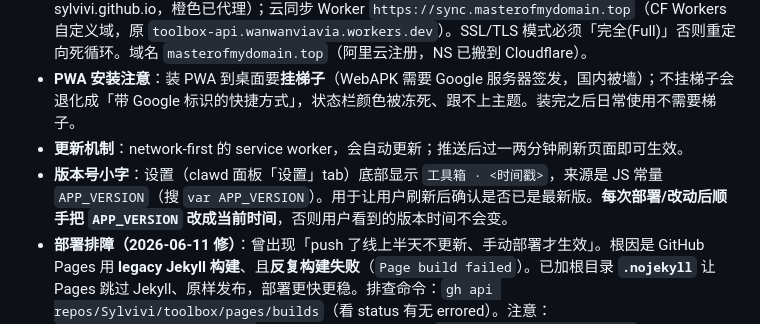
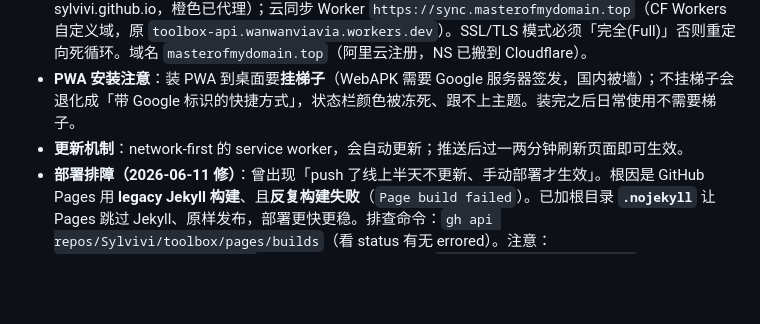
Before and after one commit to Sylvivi/toolbox, a Markdown page: CLAUDE.md, the part around the change. GitHub-like rendering; blank space fills up the shorter version.

Commit message:
docs: 删除过时的版本号小字笔记（功能已移除）

```diff
--- a/CLAUDE.md
+++ b/CLAUDE.md
@@ -6,7 +6,6 @@
 - **自定义域名（已绑定，免梯子）**：工具站 `https://tool.masterofmydomain.top`（CF DNS CNAME → sylvivi.github.io，橙色已代理）；云同步 Worker `https://sync.masterofmydomain.top`（CF Workers 自定义域，原 `toolbox-api.wanwanviavia.workers.dev`）。SSL/TLS 模式必须「完全(Full)」否则重定向死循环。域名 `masterofmydomain.top`（阿里云注册，NS 已搬到 Cloudflare）。
 - **PWA 安装注意**：装 PWA 到桌面要**挂梯子**（WebAPK 需要 Google 服务器签发，国内被墙）；不挂梯子会退化成「带 Google 标识的快捷方式」，状态栏颜色被冻死、跟不上主题。装完之后日常使用不需要梯子。
 - **更新机制**：network-first 的 service worker，会自动更新；推送后过一两分钟刷新页面即可生效。
-- **版本号小字**：设置（clawd 面板「设置」tab）底部显示 `工具箱 · <时间戳>`，来源是 JS 常量 `APP_VERSION`（搜 `var APP_VERSION`）。用于让用户刷新后确认是否已是最新版。**每次部署/改动后顺手把 `APP_VERSION` 改成当前时间**，否则用户看到的版本时间不会变。
 - **部署排障（2026-06-11 修）**：曾出现「push 了线上半天不更新、手动部署才生效」。根因是 GitHub Pages 用 **legacy Jekyll 构建**、且**反复构建失败**（`Page build failed`）。已加根目录 **`.nojekyll`** 让 Pages 跳过 Jekyll、原样发布，部署更快更稳。排查命令：`gh api repos/Sylvivi/toolbox/pages/builds`（看 status 有无 errored）。注意：`sylvivi.github.io/toolbox` 会 **301 重定向到自定义域** `tool.masterofmydomain.top`，curl 验证线上要么加 `-L`、要么直接打自定义域。SW 是 network-first，不是更新卡顿的原因。
 - **PWA 排障经验**：装 PWA 到桌面要**挂梯子**（WebAPK 需 Google 服务器签发，国内被墙）；不挂梯子会退化成「带 Google 标识的快捷方式」，状态栏颜色被冻死、跟不上主题。装完之后日常用不需要梯子。遇到「状态栏不变色 / 图标变样」先往这个方向查。
 - **主要用途**：用户主要用「共读模式」读长篇小说（如天龙八部），其次有翻译模式、普通对话模式。
```
